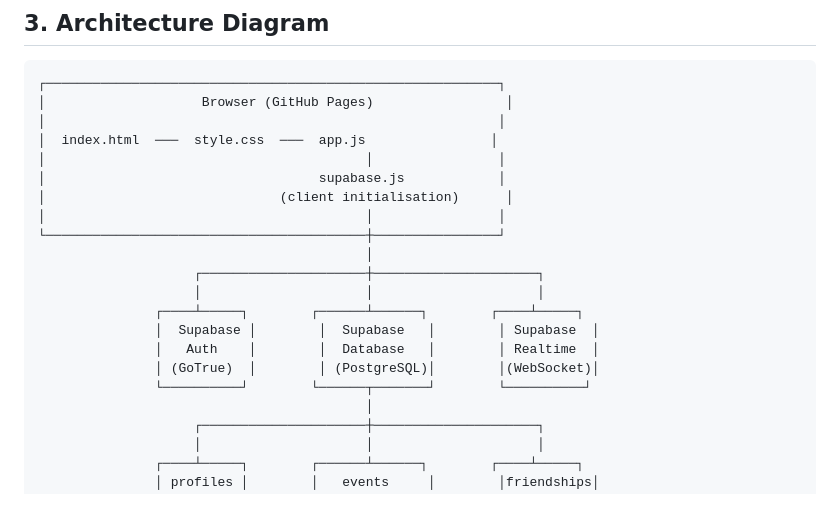
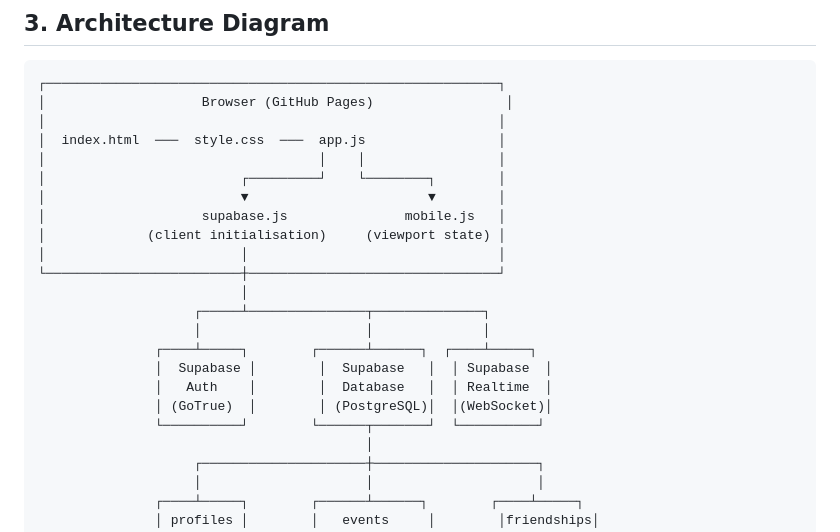
Before and after one commit to Arc-y7b/arctime, a Markdown page: docs/architecture.md, the part around the change printed below. Drawn GitHub-style; blank space fills up the shorter version.

Commit message:
Initial commit Tue  9 Jun 22:17:07 BST 2026

```diff
--- a/docs/architecture.md
+++ b/docs/architecture.md
@@ -45,20 +45,22 @@ ArcTime is migrating from a purely client-side app (localStorage) to a **Supabas
 ┌──────────────────────────────────────────────────────────┐
 │                    Browser (GitHub Pages)                 │
 │                                                          │
-│  index.html  ───  style.css  ───  app.js                │
-│                                         │                │
-│                                   supabase.js            │
-│                              (client initialisation)      │
-│                                         │                │
-└─────────────────────────────────────────┼────────────────┘
-                                          │
-                    ┌─────────────────────┼─────────────────────┐
-                    │                     │                     │
-               ┌────┴─────┐        ┌──────┴──────┐        ┌────┴─────┐
-               │  Supabase │        │  Supabase   │        │ Supabase  │
-               │   Auth    │        │  Database   │        │ Realtime  │
-               │ (GoTrue)  │        │ (PostgreSQL)│        │(WebSocket)│
-               └──────────┘        └──────┬───────┘        └──────────┘
+│  index.html  ───  style.css  ───  app.js                 │
+│                                   │    │                 │
+│                         ┌─────────┘    └────────┐        │
+│                         ▼                       ▼        │
+│                    supabase.js               mobile.js   │
+│             (client initialisation)     (viewport state) │
+│                         │                                │
+└─────────────────────────┼────────────────────────────────┘
+                          │
+                    ┌─────┴───────────────┬──────────────┐
+                    │                     │              │
+               ┌────┴─────┐        ┌──────┴──────┐  ┌────┴─────┐
+               │  Supabase │        │  Supabase   │  │ Supabase  │
+               │   Auth    │        │  Database   │  │ Realtime  │
+               │ (GoTrue)  │        │ (PostgreSQL)│  │(WebSocket)│
+               └──────────┘        └──────┬───────┘  └──────────┘
                                           │
                     ┌─────────────────────┼─────────────────────┐
                     │                     │                     │
```
Also changed, not shown: other parts of docs/architecture.md (+22 -2 lines).
